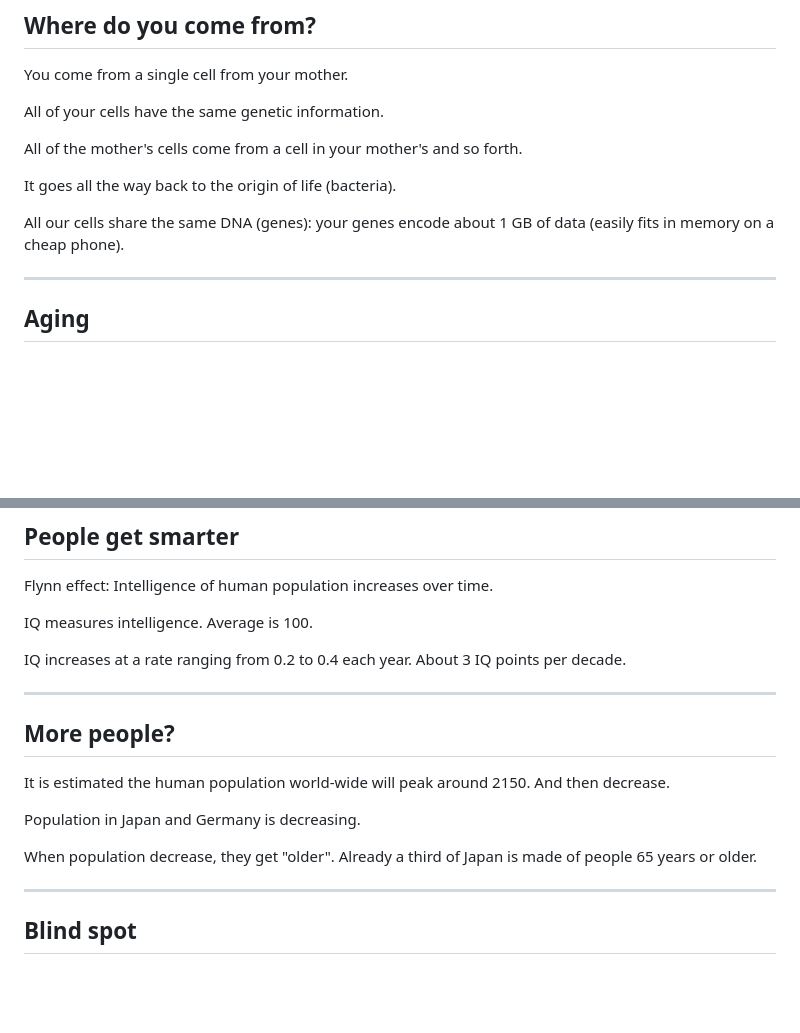
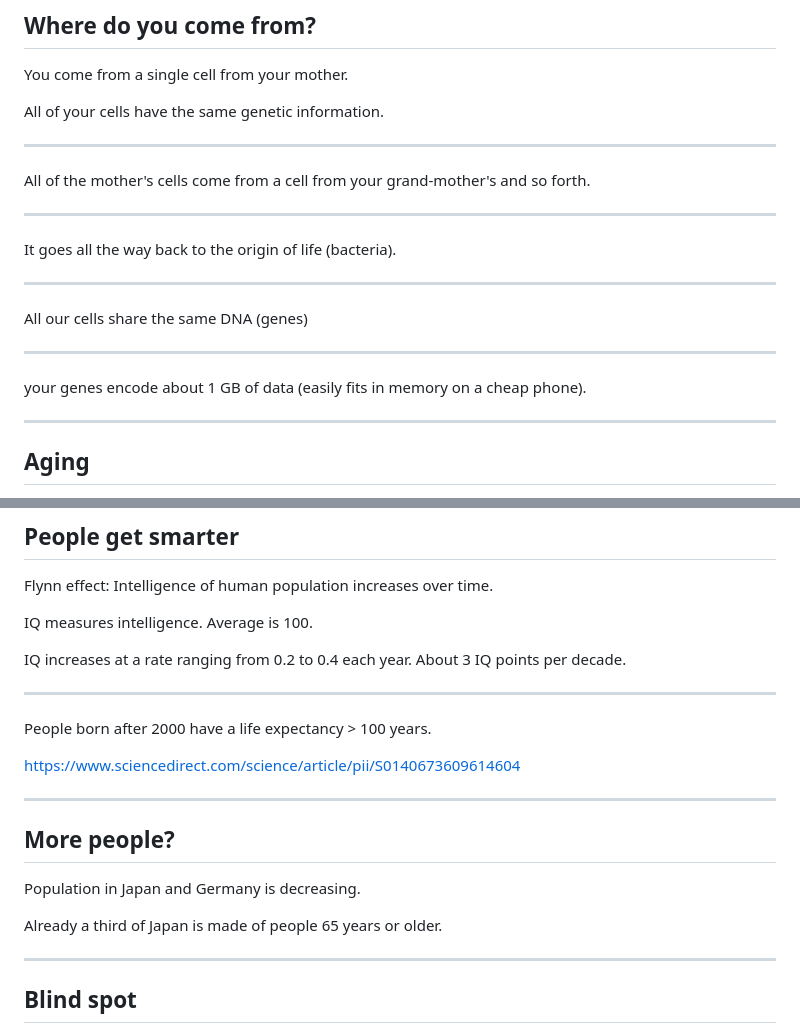
Before and after one commit to lemire/talks, a Markdown page: 2018/sciencefacts.md, 2 parts joined by grey strips. Rendered like a GitHub page; blank space fills up the shorter version.

```diff
--- a/2018/sciencefacts.md
+++ b/2018/sciencefacts.md
@@ -109,11 +129,24 @@ You come from a single cell from your mother.
 
 All of your cells have the same genetic information.
 
-All of the mother's cells come from a cell in your mother's and so forth.
+
+---
+
+All of the mother's cells come from a cell from your grand-mother's and so forth.
+
+---
+
 
 It goes all the way back to the origin of life (bacteria).
 
-All our cells share the same DNA (genes): your genes encode about 1 GB of data (easily fits in memory on a cheap phone).
+
+---
+
+All our cells share the same DNA (genes)
+
+---
+
+your genes encode about 1 GB of data (easily fits in memory on a cheap phone).
 
 
 ---
@@ -138,14 +171,18 @@ IQ increases at a rate ranging from 0.2 to 0.4 each year. About 3 IQ points per
 
 ---
 
+People born after 2000 have a life expectancy > 100 years.
+
+https://www.sciencedirect.com/science/article/pii/S0140673609614604
+
+---
+
 ## More people?
-
-It is estimated the human population world-wide will peak around 2150. And then decrease.
 
 Population in Japan and Germany is decreasing.
 
 
-When population decrease, they get "older". Already a third of Japan is made of people 65 years or older.
+Already a third of Japan is made of people 65 years or older.
 
 ---
 
```
Also changed, not shown: other parts of 2018/sciencefacts.md (+22 -2 lines), 2018/homepage.png (added), 1 other file.
